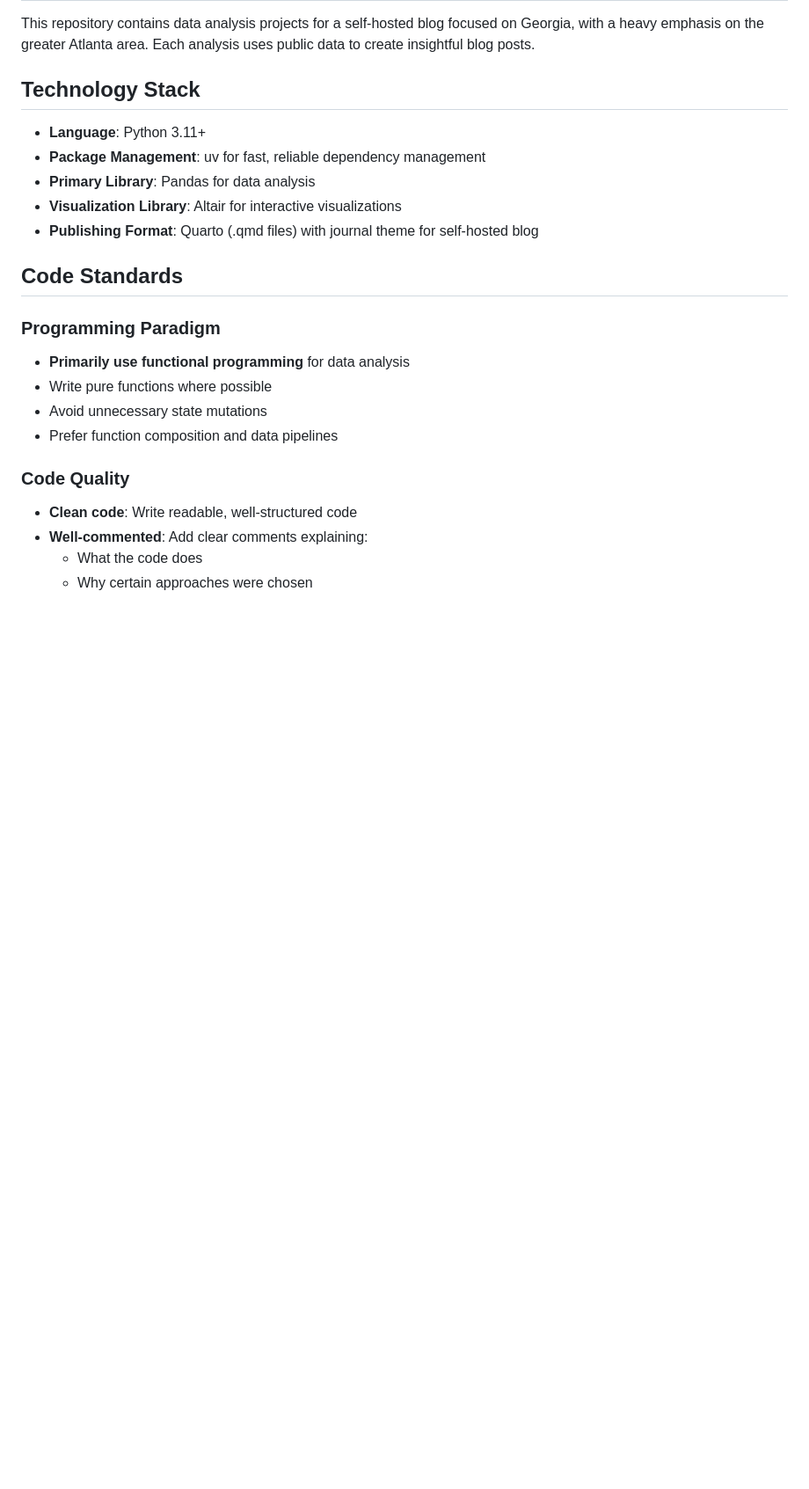
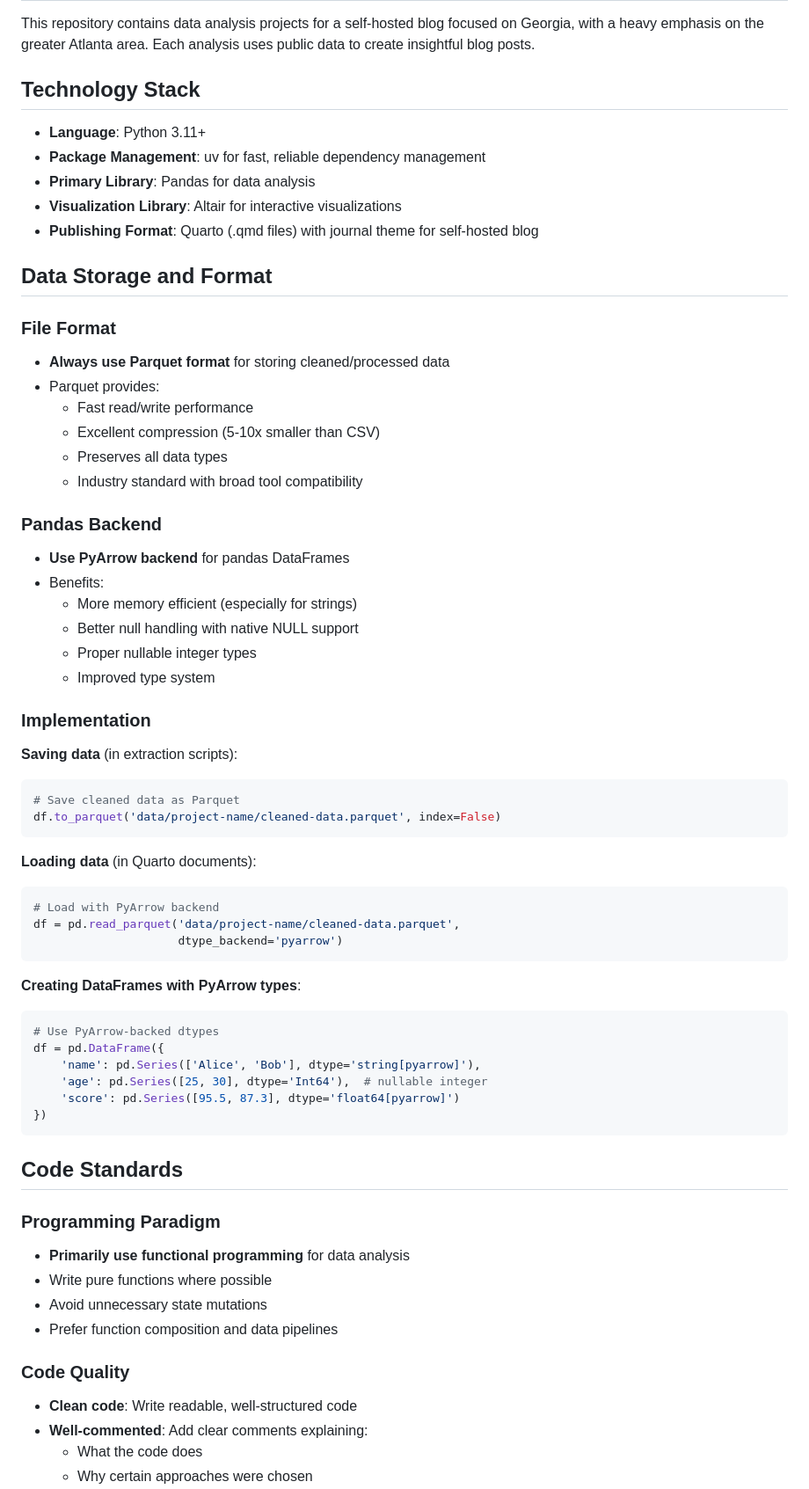
Before and after one commit to shanejorr/atlanta-data-blog, a Markdown page: CLAUDE.md, the part around the change. Shown at 88% size. GitHub-like rendering; blank space fills up the shorter version.

Commit message:
Add Parquet and PyArrow backend guidelines to CLAUDE.md
Added "Data Storage and Format" section with:
- Guidance to use Parquet format for all cleaned/processed data
- Instructions to use PyArrow backend for pandas DataFrames
- Code examples for saving, loading, and creating DataFrames with PyArrow types

🤖 Generated with [Claude Code](https://claude.com/claude-code)

Co-Authored-By: Claude <noreply@anthropic.com>

````diff
--- a/CLAUDE.md
+++ b/CLAUDE.md
@@ -9,6 +9,49 @@ This repository contains data analysis projects for a self-hosted blog focused o
 - **Primary Library**: Pandas for data analysis
 - **Visualization Library**: Altair for interactive visualizations
 - **Publishing Format**: Quarto (.qmd files) with journal theme for self-hosted blog
+
+## Data Storage and Format
+
+### File Format
+- **Always use Parquet format** for storing cleaned/processed data
+- Parquet provides:
+  - Fast read/write performance
+  - Excellent compression (5-10x smaller than CSV)
+  - Preserves all data types
+  - Industry standard with broad tool compatibility
+
+### Pandas Backend
+- **Use PyArrow backend** for pandas DataFrames
+- Benefits:
+  - More memory efficient (especially for strings)
+  - Better null handling with native NULL support
+  - Proper nullable integer types
+  - Improved type system
+
+### Implementation
+
+**Saving data** (in extraction scripts):
+```python
+# Save cleaned data as Parquet
+df.to_parquet('data/project-name/cleaned-data.parquet', index=False)
+```
+
+**Loading data** (in Quarto documents):
+```python
+# Load with PyArrow backend
+df = pd.read_parquet('data/project-name/cleaned-data.parquet',
+                     dtype_backend='pyarrow')
+```
+
+**Creating DataFrames with PyArrow types**:
+```python
+# Use PyArrow-backed dtypes
+df = pd.DataFrame({
+    'name': pd.Series(['Alice', 'Bob'], dtype='string[pyarrow]'),
+    'age': pd.Series([25, 30], dtype='Int64'),  # nullable integer
+    'score': pd.Series([95.5, 87.3], dtype='float64[pyarrow]')
+})
+```
 
 ## Code Standards
 
````
